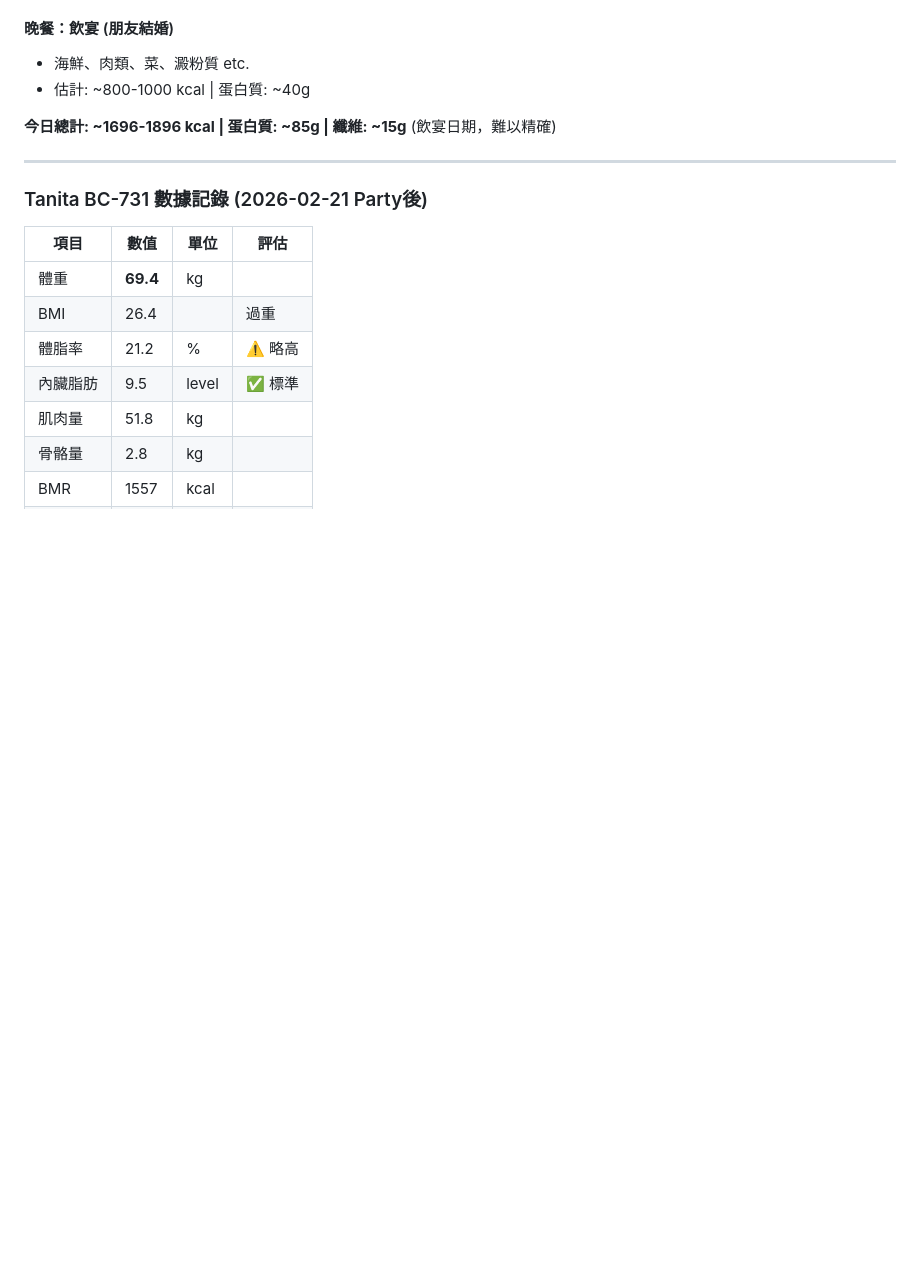
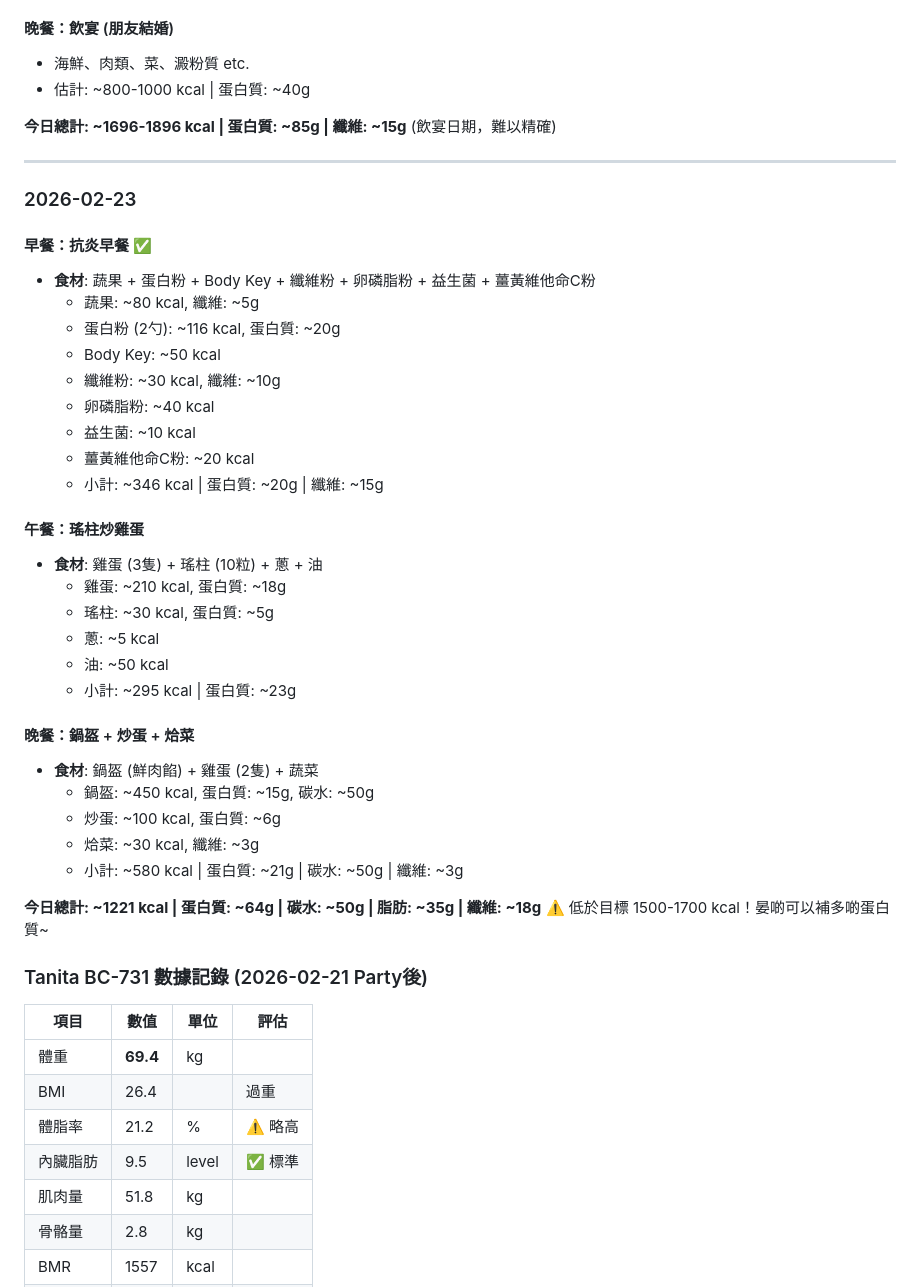
Before and after one commit to ReneTeacher/openclaw-workspace, a Markdown page: diet-records.md, the part around the change. Drawn GitHub-style; blank space fills up the shorter version.

Commit message:
Update diet-records.md - 2026-02-23 15:01 UTC

```diff
--- a/diet-records.md
+++ b/diet-records.md
@@ -281,6 +281,37 @@
 
 ---
 
+### 2026-02-23
+
+#### 早餐：抗炎早餐 ✅
+- **食材**: 蔬果 + 蛋白粉 + Body Key + 纖維粉 + 卵磷脂粉 + 益生菌 + 薑黃維他命C粉
+  - 蔬果: ~80 kcal, 纖維: ~5g
+  - 蛋白粉 (2勺): ~116 kcal, 蛋白質: ~20g
+  - Body Key: ~50 kcal
+  - 纖維粉: ~30 kcal, 纖維: ~10g
+  - 卵磷脂粉: ~40 kcal
+  - 益生菌: ~10 kcal
+  - 薑黃維他命C粉: ~20 kcal
+  - 小計: ~346 kcal | 蛋白質: ~20g | 纖維: ~15g
+
+#### 午餐：瑤柱炒雞蛋
+- **食材**: 雞蛋 (3隻) + 瑤柱 (10粒) + 蔥 + 油
+  - 雞蛋: ~210 kcal, 蛋白質: ~18g
+  - 瑤柱: ~30 kcal, 蛋白質: ~5g
+  - 蔥: ~5 kcal
+  - 油: ~50 kcal
+  - 小計: ~295 kcal | 蛋白質: ~23g
+
+#### 晚餐：鍋盔 + 炒蛋 + 烚菜
+- **食材**: 鍋盔 (鮮肉餡) + 雞蛋 (2隻) + 蔬菜
+  - 鍋盔: ~450 kcal, 蛋白質: ~15g, 碳水: ~50g
+  - 炒蛋: ~100 kcal, 蛋白質: ~6g
+  - 烚菜: ~30 kcal, 纖維: ~3g
+  - 小計: ~580 kcal | 蛋白質: ~21g | 碳水: ~50g | 纖維: ~3g
+
+**今日總計: ~1221 kcal | 蛋白質: ~64g | 碳水: ~50g | 脂肪: ~35g | 纖維: ~18g**
+⚠️ 低於目標 1500-1700 kcal！晏啲可以補多啲蛋白質~
+
 ### Tanita BC-731 數據記錄 (2026-02-21 Party後)
 
 | 項目 | 數值 | 單位 | 評估 |
```
